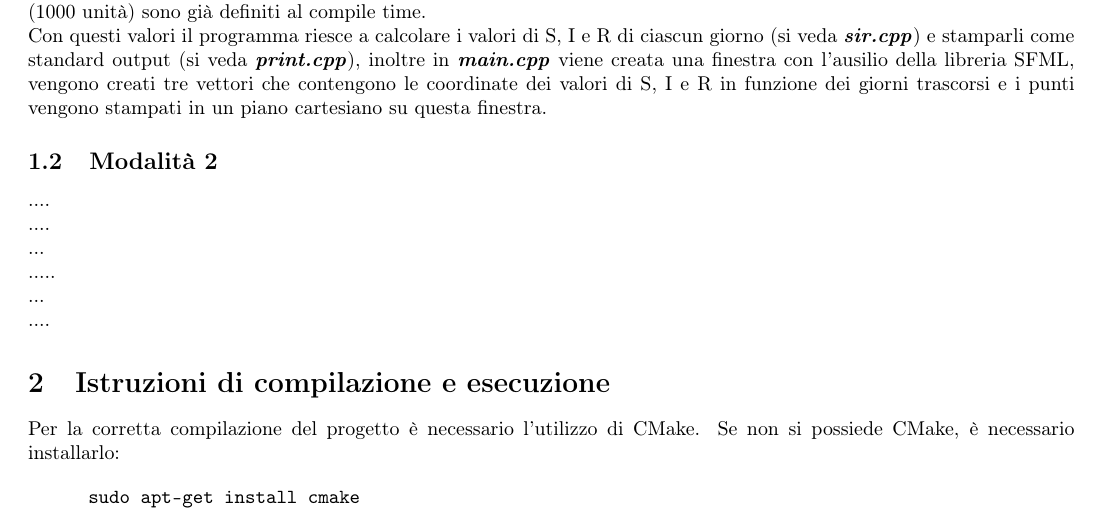
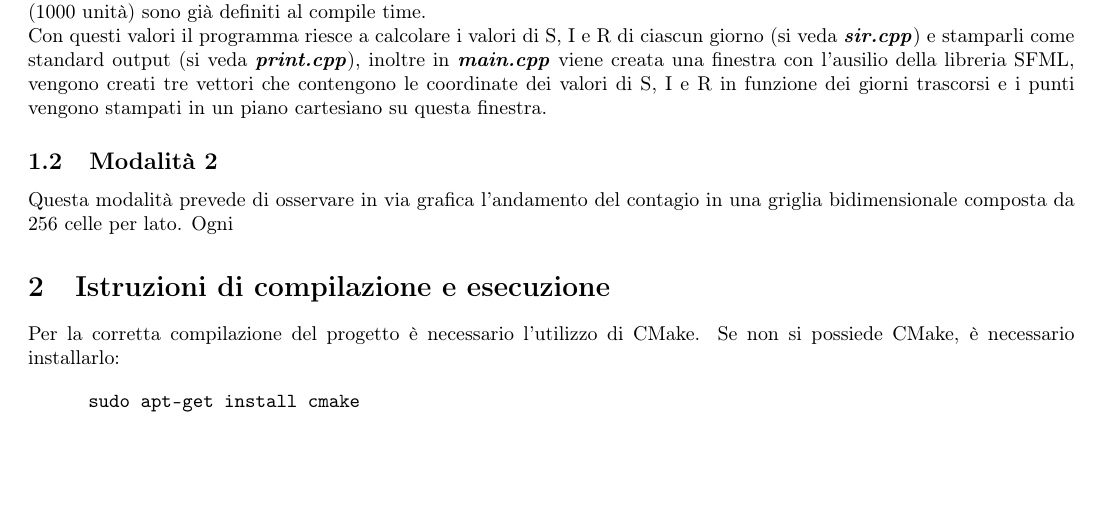
Before and after one commit to chenyiqing49/SIRmodel, a LaTeX paper (tex/relazione.tex): part of page 1 of 3, cut so that both start at the same text, the shorter picture padded with empty space. Compiled offline with pdfLaTeX.

Commit message:
Update relazione.tex

```diff
--- a/tex/relazione.tex
+++ b/tex/relazione.tex
@@ -56,17 +56,7 @@ Con questi valori il programma riesce a calcolare i valori di S, I e R di ciascu
 
 
 \subsection{Modalità 2}
-....
-\ \\
-....
-\ \\
-...
-\ \\
-.....
-\ \\
-...
-\ \\
-....
+Questa modalità prevede di osservare in via grafica l'andamento del contagio in una griglia bidimensionale composta da 256 celle per lato. Ogni
 
 \section{Istruzioni di compilazione e esecuzione}
 
```
